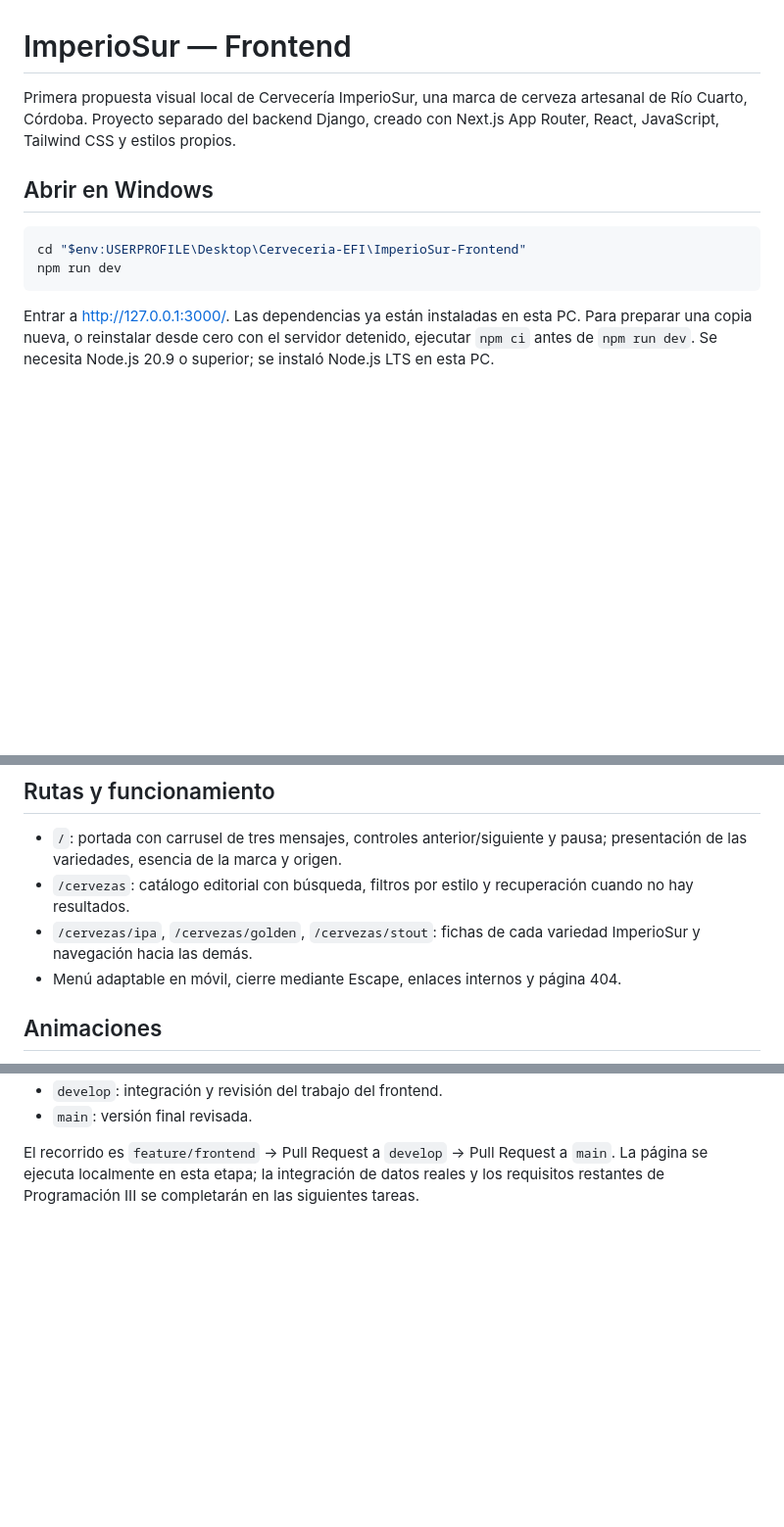
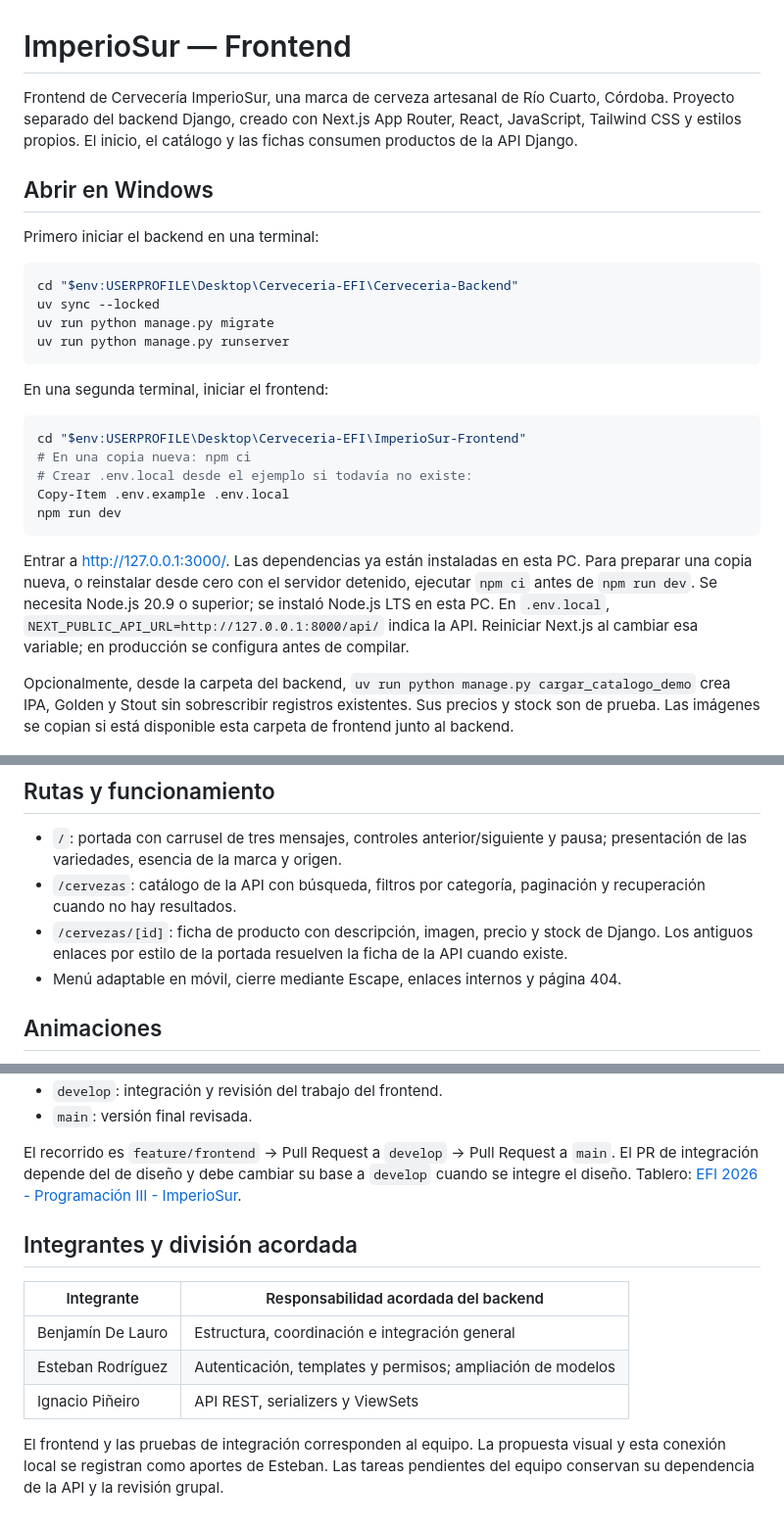
Before and after one commit to EstebanjsrZ/ImperioSur-Frontend, a Markdown page: README.md, 3 parts joined by grey strips. Shown at 98% size. Drawn GitHub-style; blank space fills up the shorter version.

````diff
--- a/README.md
+++ b/README.md
@@ -1,23 +1,39 @@
 # ImperioSur — Frontend
 
-Primera propuesta visual local de Cervecería ImperioSur, una marca de cerveza artesanal de Río Cuarto, Córdoba. Proyecto separado del backend Django, creado con Next.js App Router, React, JavaScript, Tailwind CSS y estilos propios.
+Frontend de Cervecería ImperioSur, una marca de cerveza artesanal de Río Cuarto, Córdoba. Proyecto separado del backend Django, creado con Next.js App Router, React, JavaScript, Tailwind CSS y estilos propios. El inicio, el catálogo y las fichas consumen productos de la API Django.
 
 ## Abrir en Windows
 
+Primero iniciar el backend en una terminal:
+
+```powershell
+cd "$env:USERPROFILE\Desktop\Cerveceria-EFI\Cerveceria-Backend"
+uv sync --locked
+uv run python manage.py migrate
+uv run python manage.py runserver
+```
+
+En una segunda terminal, iniciar el frontend:
+
 ```powershell
 cd "$env:USERPROFILE\Desktop\Cerveceria-EFI\ImperioSur-Frontend"
+# En una copia nueva: npm ci
+# Crear .env.local desde el ejemplo si todavía no existe:
+Copy-Item .env.example .env.local
 npm run dev
 ```
 
-Entrar a http://127.0.0.1:3000/. Las dependencias ya están instaladas en esta PC. Para preparar una copia nueva, o reinstalar desde cero con el servidor detenido, ejecutar `npm ci` antes de `npm run dev`. Se necesita Node.js 20.9 o superior; se instaló Node.js LTS en esta PC.
+Entrar a http://127.0.0.1:3000/. Las dependencias ya están instaladas en esta PC. Para preparar una copia nueva, o reinstalar desde cero con el servidor detenido, ejecutar `npm ci` antes de `npm run dev`. Se necesita Node.js 20.9 o superior; se instaló Node.js LTS en esta PC. En `.env.local`, `NEXT_PUBLIC_API_URL=http://127.0.0.1:8000/api/` indica la API. Reiniciar Next.js al cambiar esa variable; en producción se configura antes de compilar.
+
+Opcionalmente, desde la carpeta del backend, `uv run python manage.py cargar_catalogo_demo` crea IPA, Golden y Stout sin sobrescribir registros existentes. Sus precios y stock son de prueba. Las imágenes se copian si está disponible esta carpeta de frontend junto al backend.
 
 ![Vista local de ImperioSur](docs/capturas/inicio.jpg)
 
 ## Rutas y funcionamiento
 
 - `/`: portada con carrusel de tres mensajes, controles anterior/siguiente y pausa; presentación de las variedades, esencia de la marca y origen.
-- `/cervezas`: catálogo editorial con búsqueda, filtros por estilo y recuperación cuando no hay resultados.
-- `/cervezas/ipa`, `/cervezas/golden`, `/cervezas/stout`: fichas de cada variedad ImperioSur y navegación hacia las demás.
+- `/cervezas`: catálogo de la API con búsqueda, filtros por categoría, paginación y recuperación cuando no hay resultados.
+- `/cervezas/[id]`: ficha de producto con descripción, imagen, precio y stock de Django. Los antiguos enlaces por estilo de la portada resuelven la ficha de la API cuando existe.
 - Menú adaptable en móvil, cierre mediante Escape, enlaces internos y página 404.
 
 ## Animaciones
@@ -60,4 +83,14 @@ Repositorio: [EstebanjsrZ/ImperioSur-Frontend](https://github.com/EstebanjsrZ/Im
 - `develop`: integración y revisión del trabajo del frontend.
 - `main`: versión final revisada.
 
-El recorrido es `feature/frontend` → Pull Request a `develop` → Pull Request a `main`. La página se ejecuta localmente en esta etapa; la integración de datos reales y los requisitos restantes de Programación III se completarán en las siguientes tareas.
+El recorrido es `feature/frontend` → Pull Request a `develop` → Pull Request a `main`. El PR de integración depende del de diseño y debe cambiar su base a `develop` cuando se integre el diseño. Tablero: [EFI 2026 - Programación III - ImperioSur](https://github.com/users/EstebanjsrZ/projects/1).
+
+## Integrantes y división acordada
+
+| Integrante | Responsabilidad acordada del backend |
+| --- | --- |
+| Benjamín De Lauro | Estructura, coordinación e integración general |
+| Esteban Rodríguez | Autenticación, templates y permisos; ampliación de modelos |
+| Ignacio Piñeiro | API REST, serializers y ViewSets |
+
+El frontend y las pruebas de integración corresponden al equipo. La propuesta visual y esta conexión local se registran como aportes de Esteban. Las tareas pendientes del equipo conservan su dependencia de la API y la revisión grupal.
````
Also changed, not shown: other parts of README.md (+10 -3 lines), docs/capturas/api-detalle.jpg (added), 13 other files.
